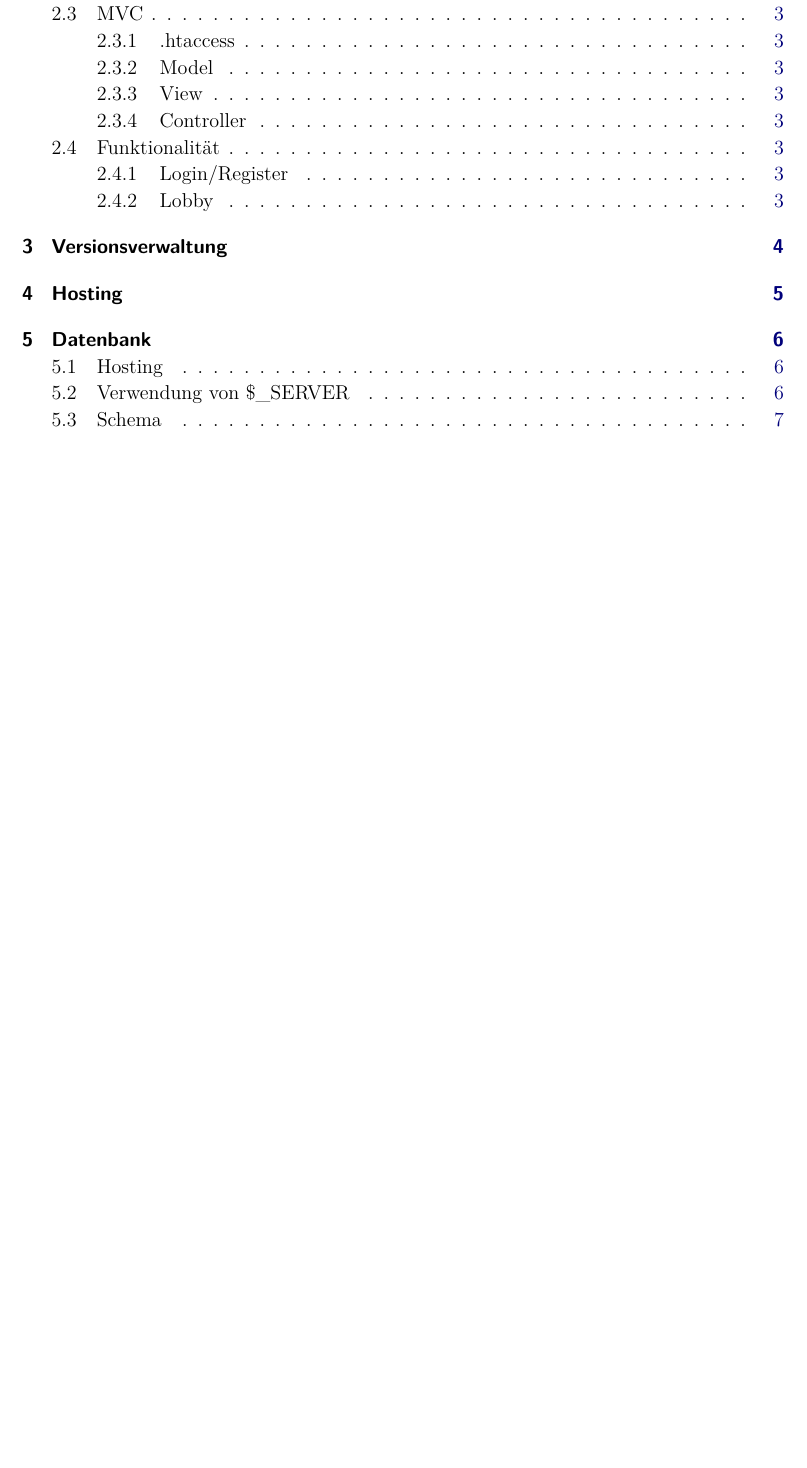
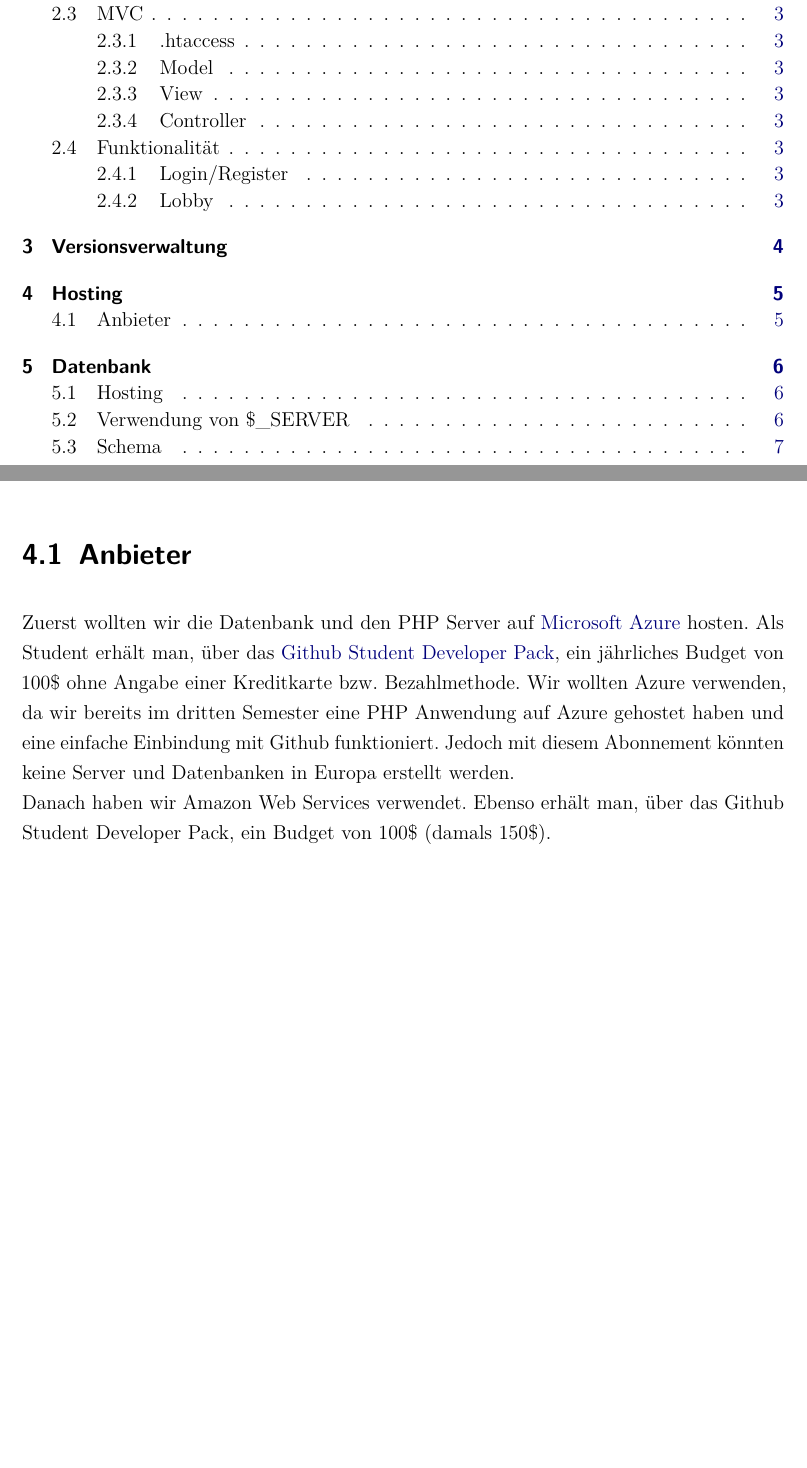
Before and after one commit to Drinkler/Planning-Poker, a LaTeX document (doc/dokumentation.tex, which reads doc/content/04kapitel.tex): part of page 2 of 20 before the commit and two parts of pages 2 and 12 of 20 after it, the two joined at a grey line, cut so that both start at the same text, the shorter picture padded with empty space. Compiled offline with pdfLaTeX.

Commit message:
updated hosting

```diff
--- a/doc/content/04kapitel.tex
+++ b/doc/content/04kapitel.tex
@@ -1,3 +1,7 @@
 %!TEX root = ../dokumentation.tex
 \chapter{Hosting}
 Die Planning Poker Anwendung wird auf einem AWS Elastik Beanstalk 64bit Amazon Linux/2.9.4 Server mit der PHP Version 7.3 gehostet.
+
+\section{Anbieter}
+Zuerst wollten wir die Datenbank und den PHP Server auf \href{https://azure.microsoft.com/de-de/}{Microsoft Azure} hosten. Als Student erhält man, über das \href{https://education.github.com/pack}{Github Student Developer Pack}, ein jährliches Budget von 100\$ ohne Angabe einer Kreditkarte bzw. Bezahlmethode. Wir wollten Azure verwenden, da wir bereits im dritten Semester eine PHP Anwendung auf Azure gehostet haben und eine einfache Einbindung mit Github funktioniert. Jedoch mit diesem Abonnement könnten keine Server und Datenbanken in Europa erstellt werden.\\
+Danach haben wir Amazon Web Services verwendet. Ebenso erhält man, über das Github Student Developer Pack, ein Budget von 100\$ (damals 150\$).
```
